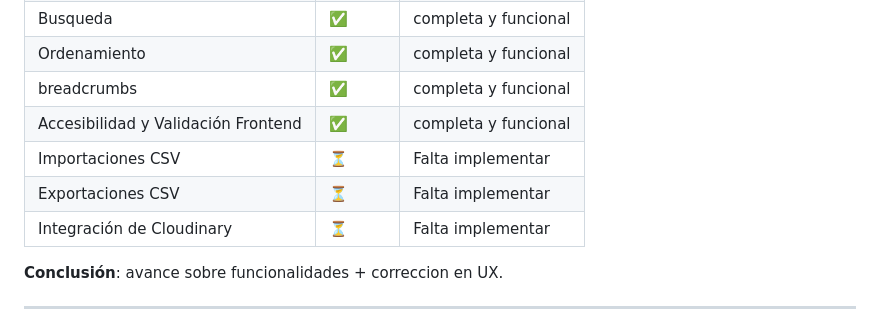
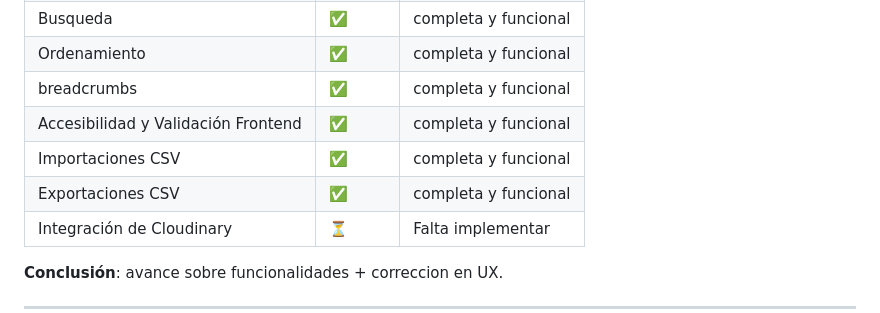
Before and after one commit to FranciscoTerron/AplicacionesWeb, a Markdown page: README.md, the part around the change. Rendered like a GitHub page.

Commit message:
docs: actualizar documentacion de avance del 3er PR

```diff
--- a/README.md
+++ b/README.md
@@ -102,8 +102,8 @@ El desarrollo contemplará buenas prácticas en términos de seguridad, validaci
 | Ordenamiento | ✅ | completa y funcional |
 | breadcrumbs | ✅ | completa y funcional |
 | Accesibilidad y Validación Frontend |✅ | completa y funcional |
-| Importaciones CSV | ⏳ | Falta implementar |
-| Exportaciones CSV| ⏳ | Falta implementar |
+| Importaciones CSV | ✅ | completa y funcional |
+| Exportaciones CSV| ✅ | completa y funcional |
 | Integración de Cloudinary | ⏳ | Falta implementar |
 
 **Conclusión**: avance sobre funcionalidades + correccion en UX.
```
